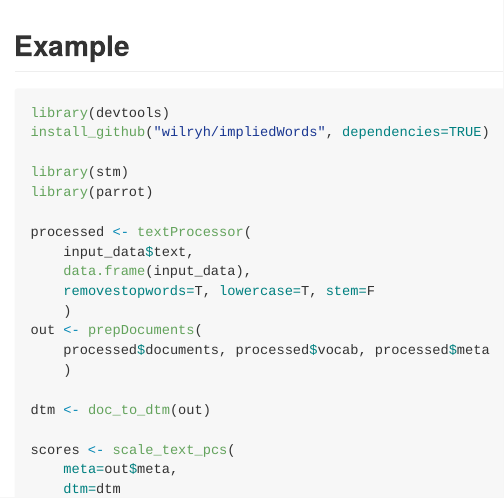
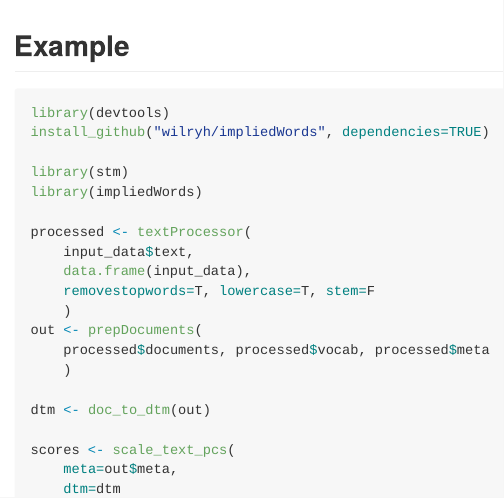
Before and after one commit to wilryh/impliedWords, an R Markdown document (README.Rmd): the page in a window 1100 px wide, from its top. The pictures show the output file README.md that the author committed with the source, drawn offline in the style of GitHub.

Commit message:
edited readme

```diff
--- a/README.Rmd
+++ b/README.Rmd
@@ -18,7 +18,7 @@ library(devtools)
 install_github("wilryh/impliedWords", dependencies=TRUE)
 
 library(stm)
-library(parrot)
+library(impliedWords)
 
 processed <- textProcessor(
     input_data$text,
```
Also changed, not shown: README.md.
